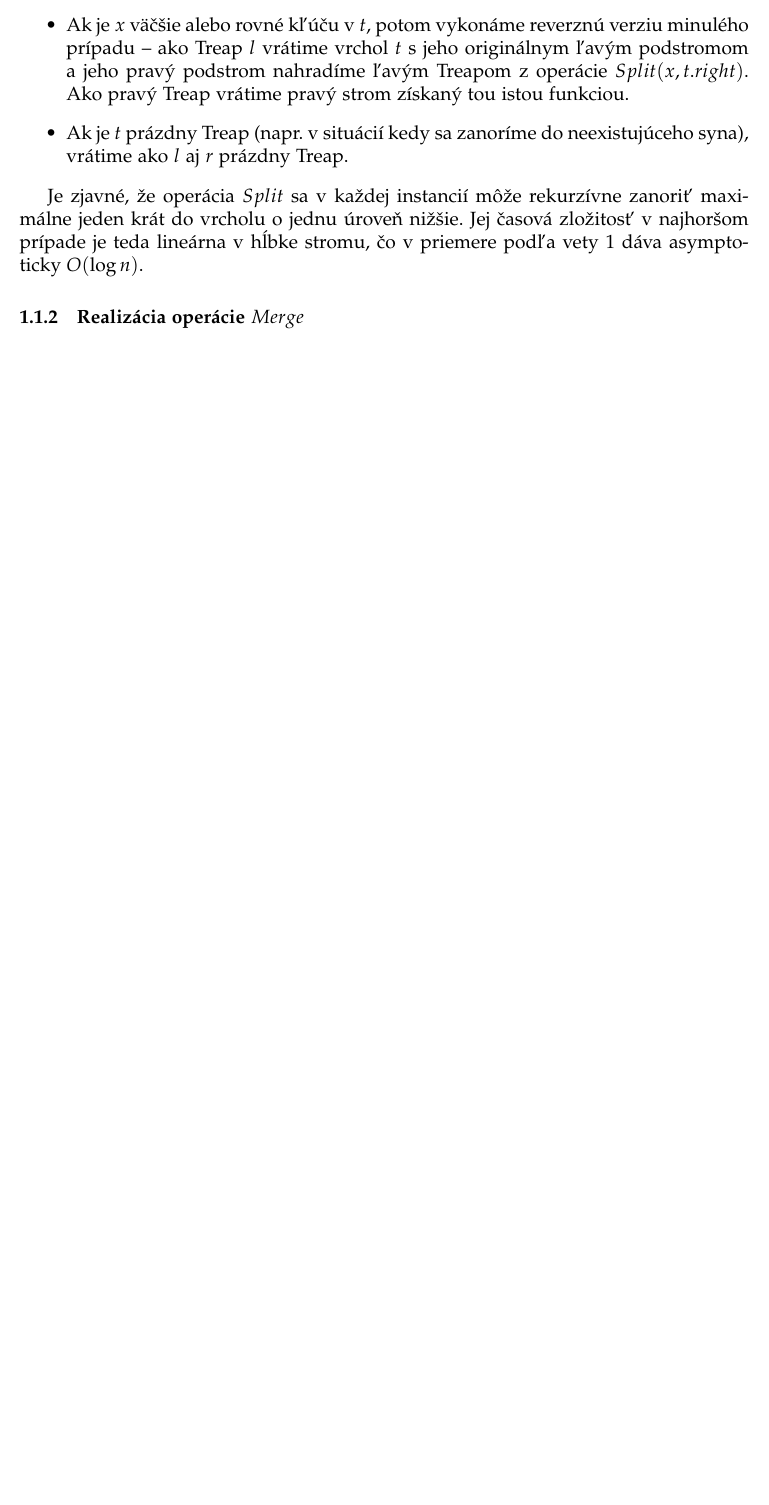
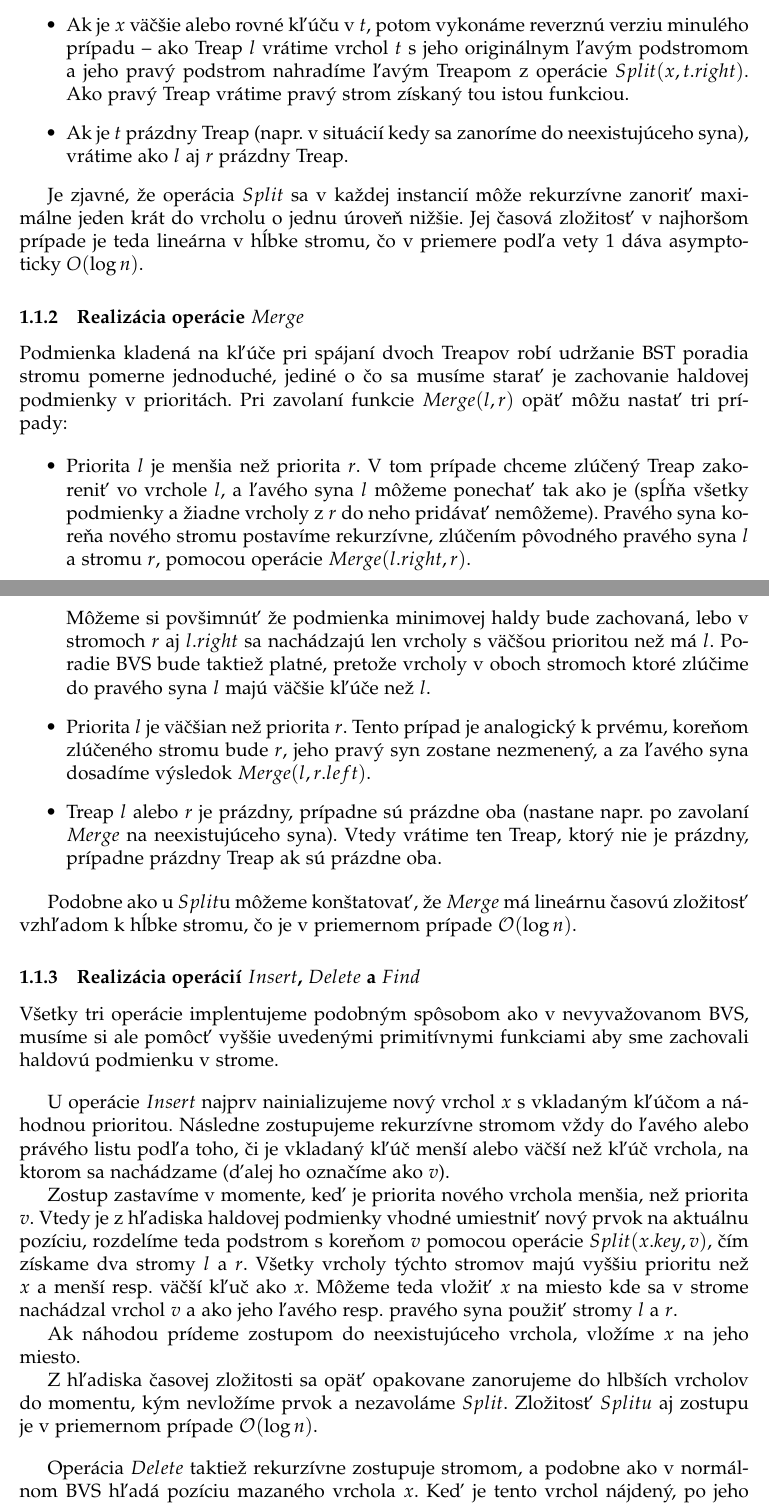
Before and after one commit to PMitura/implitreaps, a LaTeX document (doc/SVK_description.tex): part of page 4 of 4 before the commit and two parts of pages 4 and 5 of 6 after it, the two joined at a grey line, cut so that both start at the same text, the shorter picture padded with empty space. Compiled offline with pdfLaTeX.

```diff
--- a/doc/SVK_description.tex
+++ b/doc/SVK_description.tex
@@ -316,4 +321,68 @@
 
 \subsubsection{Realizácia operácie $Merge$}
 
+Podmienka kladená na kľúče pri spájaní dvoch Treapov robí udržanie BST poradia
+stromu pomerne jednoduché, jediné o čo sa musíme starať je zachovanie haldovej
+podmienky v prioritách. Pri zavolaní funkcie $Merge(l, r)$ opäť môžu nastať tri
+prípady:
 
+\begin{itemize}
+    \item Priorita $l$ je menšia než priorita $r$. V tom prípade
+        chceme zlúčený Treap zakoreniť vo vrchole $l$, a ľavého syna $l$
+        môžeme ponechať tak ako je (spĺňa všetky podmienky a žiadne vrcholy z
+        $r$ do neho pridávať nemôžeme). Pravého syna koreňa nového stromu
+        postavíme rekurzívne, zlúčením pôvodného pravého syna $l$ a
+        stromu $r$, pomocou operácie $Merge(l.right, r)$.
+
+        Môžeme si povšimnúť že podmienka minimovej haldy bude zachovaná, lebo v
+        stromoch $r$ aj $l.right$ sa nachádzajú len vrcholy s väčšou prioritou
+        než má $l$. Poradie BVS bude taktiež platné, pretože vrcholy v oboch
+        stromoch ktoré zlúčime do pravého syna $l$ majú väčšie kľúče než $l$.
+
+    \item Priorita $l$ je väčšian než priorita $r$. Tento prípad je analogický
+        k prvému, koreňom zlúčeného stromu bude $r$, jeho pravý syn zostane
+        nezmenený, a za ľavého syna dosadíme výsledok $Merge(l, r.left)$.
+
+    \item Treap $l$ alebo $r$ je prázdny, prípadne sú prázdne oba
+        (nastane
+        napr. po zavolaní $Merge$ na neexistujúceho syna). Vtedy vrátime ten
+        Treap, ktorý nie je prázdny, prípadne prázdny Treap ak sú prázdne oba.
+\end{itemize}
+
+Podobne ako u $Split$u môžeme konštatovať, že $Merge$ má lineárnu časovú
+zložitosť vzhľadom k hĺbke stromu, čo je v priemernom prípade $\mathcal{O}(\log
+n)$.
+
+\subsubsection{Realizácia operácií $Insert$, $Delete$ a $Find$}
+
+Všetky tri operácie implentujeme podobným spôsobom ako v nevyvažovanom BVS,
+musíme si ale pomôcť vyššie uvedenými primitívnymi funkciami aby sme zachovali
+haldovú podmienku v strome.
+
+\bigskip
+
+U operácie $Insert$ najprv nainializujeme nový vrchol $x$ s vkladaným kľúčom a
+náhodnou prioritou. Následne zostupujeme rekurzívne stromom vždy do ľavého
+alebo právého listu podľa toho, či je vkladaný kľúč menší alebo väčší než kľúč
+vrchola, na ktorom sa nachádzame (ďalej ho označíme ako $v$).
+
+Zostup zastavíme v momente, keď je priorita nového vrchola menšia, než priorita
+$v$. Vtedy je z hľadiska haldovej podmienky vhodné umiestniť nový prvok na
+aktuálnu pozíciu, rozdelíme teda podstrom s koreňom $v$ pomocou operácie
+$Split(x.key, v)$, čím získame dva stromy $l$ a $r$. Všetky vrcholy týchto
+stromov majú vyššiu prioritu než $x$ a menší resp. väčší kľuč ako $x$. Môžeme
+teda vložiť $x$ na miesto kde sa v strome nachádzal vrchol $v$ a ako jeho
+ľavého resp. pravého syna použiť stromy $l$ a $r$.
+
+Ak náhodou prídeme zostupom do neexistujúceho vrchola, vložíme $x$ na jeho
+miesto.
+
+Z hľadiska časovej zložitosti sa opäť opakovane zanorujeme do hlbších vrcholov
+do momentu, kým nevložíme prvok a nezavoláme $Split$. Zložitosť $Splitu$ aj
+zostupu je v priemernom prípade $\mathcal{O}(\log n)$.
+
+\bigskip
+
+Operácia $Delete$ taktiež rekurzívne zostupuje stromom, a podobne ako v
+normálnom BVS hľadá pozíciu mazaného vrchola $x$. Keď je tento vrchol nájdený, po
+jeho zmazaní ho nemôžeme len nahradiť jedným z jeho potomkov, nakoľko by bola
```
Also changed, not shown: Makefile, doc/SVK_description.pdf, doc/SVK_description.tex (56 more changed lines), 2 other files.
